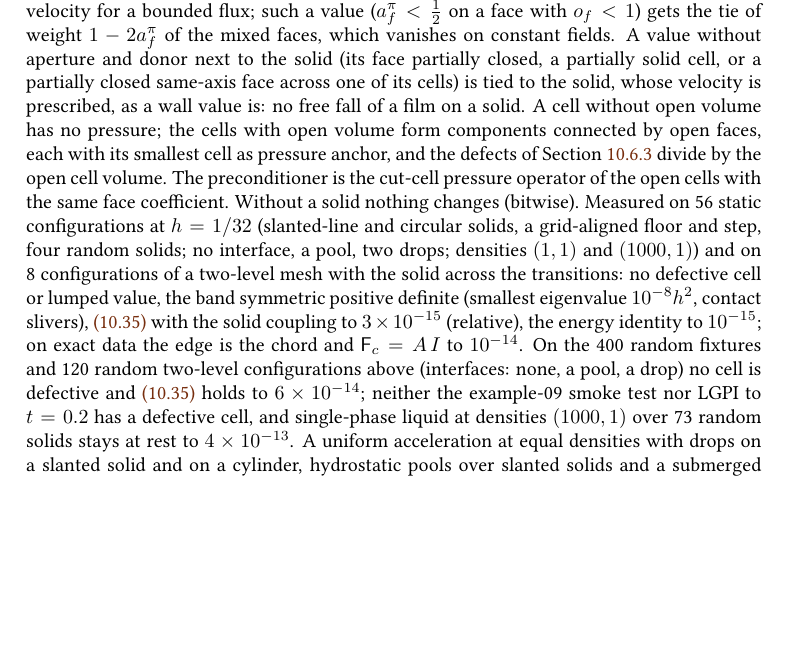
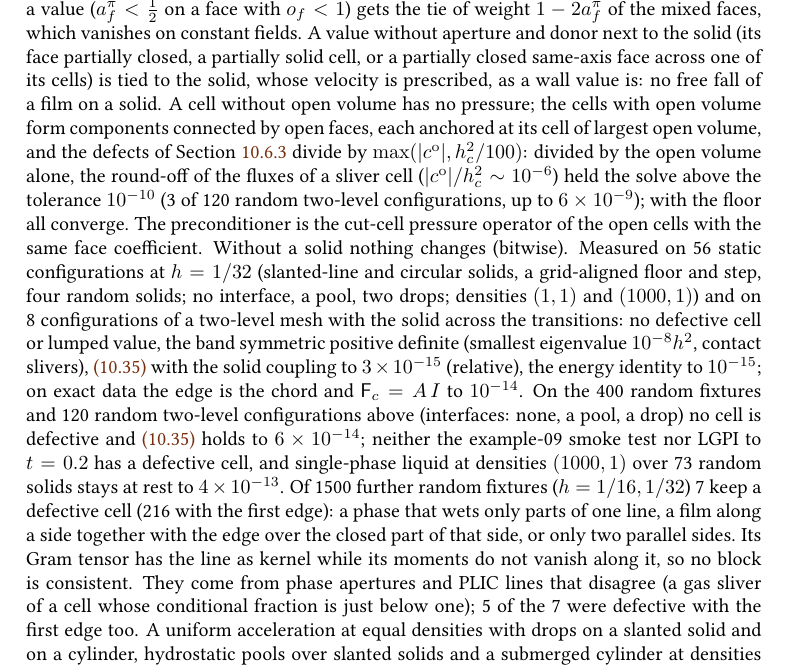
Before and after one commit to ronaldremmerswaal/TwoPhaseAMR.jl, a LaTeX thesis (docs/techref/techref.tex, which reads docs/techref/chapters/10_projection.tex): part of page 150 of 248, cut so that both start at the same text, the shorter picture padded with empty space. Compiled offline with pdfLaTeX; a LaTeX package or settings file that is missing is left out.

Commit message:
MM solids: volume defects floored at h²/100, gauge anchored at the largest open volume; remaining defective classes documented
- _mimetic_solve!: defect_of and the mixture divergence divide by max(V_open, h²/100) (_MIMETIC_VOLUME_FLOOR); sliver cells (V/h² ~ 1e-6) no longer hold the solve above 1e-10 by flux round-off (3 of 120 random two-level configs before; all converge now). Without a solid V = h² and the defects are bitwise unchanged.
- _mimetic_gauge!: each open component is anchored at its cell of largest open volume (first of equal ones) instead of its smallest index (MM only; the shared partition is unchanged).
- No-solid MM hashes vs @80328a9e (nosolid_hash.jl: uniform drop, pool, AMR drop) identical.
- Fuzz test: anchors checked; a projection per config with its energy identity; the one remaining defective configuration (a gas film on one line with the edge over the closed part of that side) is @test_broken with NUMERICS CONCERN; 7 of 1500 random fixtures keep such film / parallel-side cells (216 with the first edge). Exact-data edge test: open parts wetted by the same PLIC line.
- CHANGELOG, techref.

```diff
--- a/docs/techref/chapters/10_projection.tex
+++ b/docs/techref/chapters/10_projection.tex
@@ -1115,9 +1115,13 @@ next to the solid (its face partially closed, a partially solid cell, or a
 partially closed same-axis face across one of its cells) is tied to the
 solid, whose velocity is prescribed, as a wall value is: no free fall of a
 film on a solid. A cell without open volume has no pressure; the cells with
-open volume form components connected by open faces, each with its smallest
-cell as pressure anchor, and the defects of
-\cref{sec:projection:defects} divide by the open cell volume. The
+open volume form components connected by open faces, each anchored at its
+cell of largest open volume, and the defects of
+\cref{sec:projection:defects} divide by $\max(\meas{\opencell{c}},h_c^2/100)$:
+divided by the open volume alone, the round-off of the fluxes of a sliver
+cell ($\meas{\opencell{c}}/h_c^2\sim10^{-6}$) held the solve above the
+tolerance $10^{-10}$ (3 of 120 random two-level configurations, up to
+$6\times10^{-9}$); with the floor all converge. The
 preconditioner is the cut-cell pressure operator of the open cells with the
 same face coefficient. Without a solid nothing changes (bitwise).
 Measured on 56 static configurations at $h=1/32$ (slanted-line and circular
@@ -1133,7 +1137,14 @@ two-level configurations above (interfaces: none, a pool, a drop) no cell is
 defective and \cref{eq:projection:mimetic-transition} holds to
 $6\times10^{-14}$; neither the example-09 smoke test nor LGPI to $t=0.2$ has a
 defective cell, and single-phase liquid at densities $(1000,1)$ over 73 random
-solids stays at rest to $4\times10^{-13}$. A uniform acceleration at equal densities
+solids stays at rest to $4\times10^{-13}$. Of 1500 further random fixtures
+($h=1/16,1/32$) 7 keep a defective cell (216 with the first edge): a phase
+that wets only parts of one line, a film along a side together with the edge
+over the closed part of that side, or only two parallel sides. Its Gram
+tensor has the line as kernel while its moments do not vanish along it, so
+no block is consistent. They come from phase apertures and PLIC lines that
+disagree (a gas sliver of a cell whose conditional fraction is just below
+one); 5 of the 7 were defective with the first edge too. A uniform acceleration at equal densities
 with drops on a slanted solid and on a cylinder, hydrostatic pools over
 slanted solids and a submerged cylinder at densities $(1000,1)$, and films of
 $0.05h$ to $0.95h$ on flat solids on and off a grid line stay at rest to
```
Also changed, not shown: CHANGELOG.md, 2 other files.
